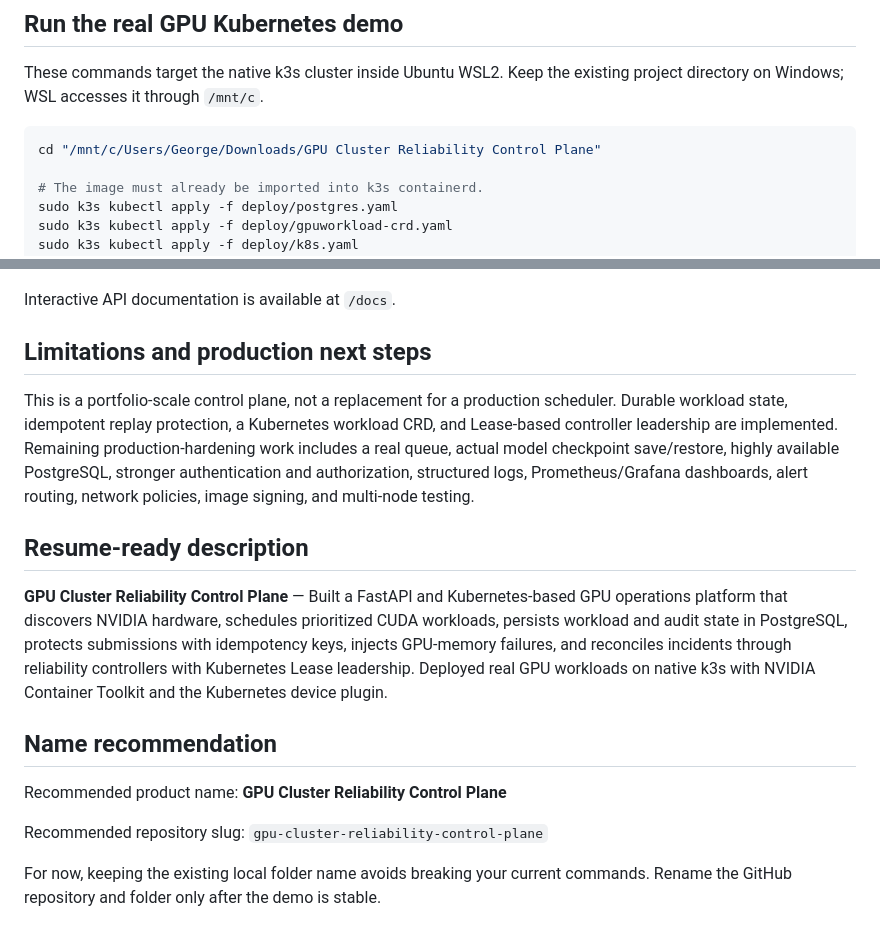
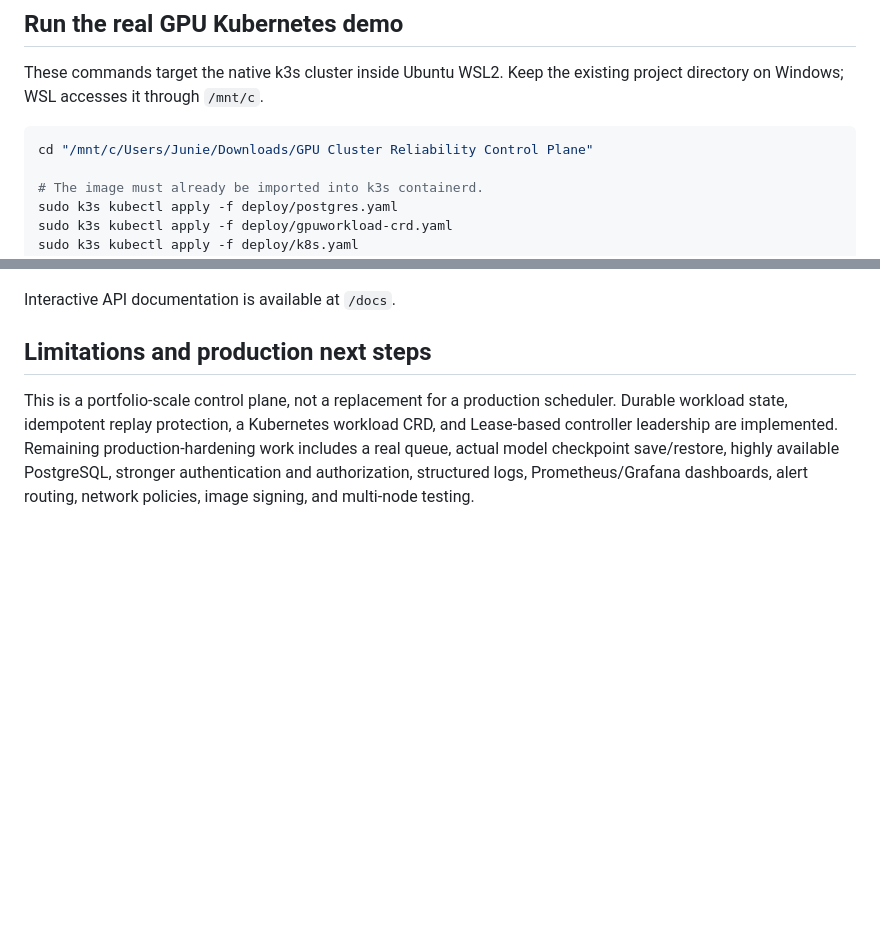
Before and after one commit to juniemariam/gpu-cluster-reliability-control-plane, a Markdown page: README.md, 2 parts joined by grey strips. Drawn GitHub-style; blank space fills up the shorter version.

````diff
--- a/README.md
+++ b/README.md
@@ -123,7 +123,7 @@ deploy/
 These commands target the native k3s cluster inside Ubuntu WSL2. Keep the existing project directory on Windows; WSL accesses it through `/mnt/c`.
 
 ```bash
-cd "/mnt/c/Users/George/Downloads/GPU Cluster Reliability Control Plane"
+cd "/mnt/c/Users/Junie/Downloads/GPU Cluster Reliability Control Plane"
 
 # The image must already be imported into k3s containerd.
 sudo k3s kubectl apply -f deploy/postgres.yaml
@@ -181,15 +181,3 @@ Interactive API documentation is available at `/docs`.
 ## Limitations and production next steps
 
 This is a portfolio-scale control plane, not a replacement for a production scheduler. Durable workload state, idempotent replay protection, a Kubernetes workload CRD, and Lease-based controller leadership are implemented. Remaining production-hardening work includes a real queue, actual model checkpoint save/restore, highly available PostgreSQL, stronger authentication and authorization, structured logs, Prometheus/Grafana dashboards, alert routing, network policies, image signing, and multi-node testing.
-
-## Resume-ready description
-
-**GPU Cluster Reliability Control Plane** — Built a FastAPI and Kubernetes-based GPU operations platform that discovers NVIDIA hardware, schedules prioritized CUDA workloads, persists workload and audit state in PostgreSQL, protects submissions with idempotency keys, injects GPU-memory failures, and reconciles incidents through reliability controllers with Kubernetes Lease leadership. Deployed real GPU workloads on native k3s with NVIDIA Container Toolkit and the Kubernetes device plugin.
-
-## Name recommendation
-
-Recommended product name: **GPU Cluster Reliability Control Plane**
-
-Recommended repository slug: `gpu-cluster-reliability-control-plane`
-
-For now, keeping the existing local folder name avoids breaking your current commands. Rename the GitHub repository and folder only after the demo is stable.
````
